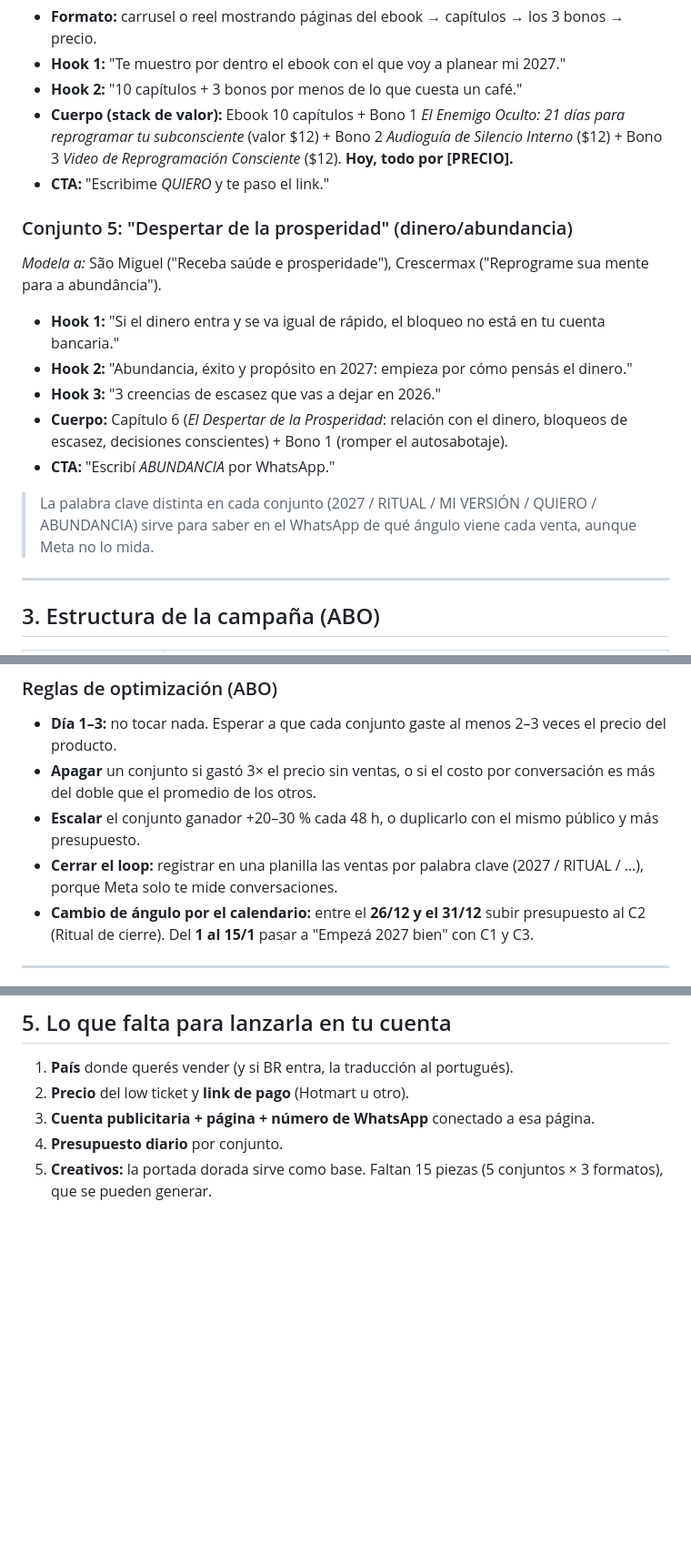
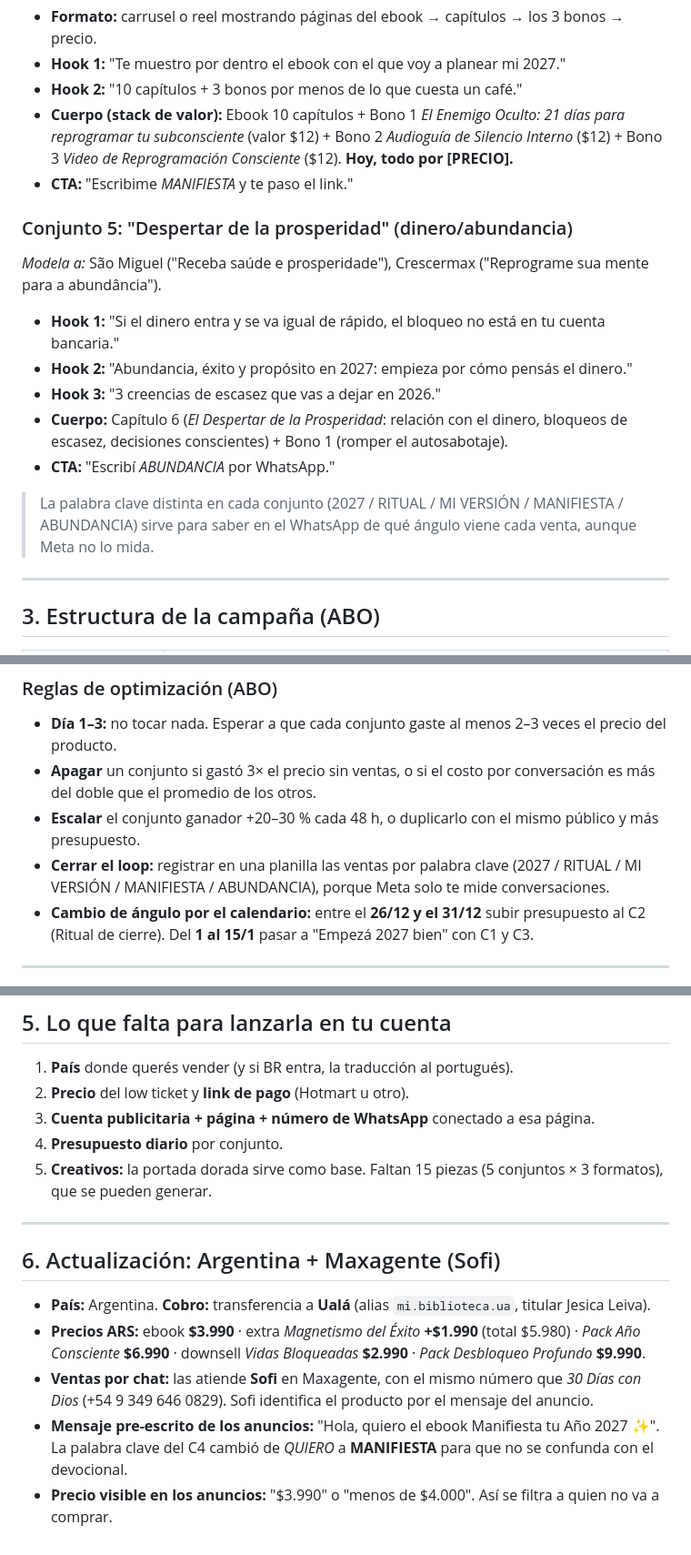
Before and after one commit to jesleiva-ai/artefacto-magnetico, a Markdown page: ofertas/manifiesta-2027/modelado-abo-whatsapp.md, 3 parts joined by grey strips. Shown at 91% size. Drawn GitHub-style; blank space fills up the shorter version.

Commit message:
Actualizar plan para Argentina: precios ARS, Ualá y ventas con Sofi en Maxagente
Co-Authored-By: Claude Opus 5.5 <noreply@anthropic.com>
Claude-Session: https://claude.ai/code/session_016WTN6JDf8c5urDfy93PNcx

```diff
--- a/ofertas/manifiesta-2027/modelado-abo-whatsapp.md
+++ b/ofertas/manifiesta-2027/modelado-abo-whatsapp.md
@@ -70,7 +70,7 @@ Ficha de cliente: hombres y mujeres de 25 a 45 años que sienten que "los años
 - **Hook 1:** "Te muestro por dentro el ebook con el que voy a planear mi 2027."
 - **Hook 2:** "10 capítulos + 3 bonos por menos de lo que cuesta un café."
 - **Cuerpo (stack de valor):** Ebook 10 capítulos + Bono 1 *El Enemigo Oculto: 21 días para reprogramar tu subconsciente* (valor $12) + Bono 2 *Audioguía de Silencio Interno* ($12) + Bono 3 *Video de Reprogramación Consciente* ($12). **Hoy, todo por [PRECIO].**
-- **CTA:** "Escribime *QUIERO* y te paso el link."
+- **CTA:** "Escribime *MANIFIESTA* y te paso el link."
 
 ### Conjunto 5: "Despertar de la prosperidad" (dinero/abundancia)
 *Modela a:* São Miguel ("Receba saúde e prosperidade"), Crescermax ("Reprograme sua mente para a abundância").
@@ -80,7 +80,7 @@ Ficha de cliente: hombres y mujeres de 25 a 45 años que sienten que "los años
 - **Cuerpo:** Capítulo 6 (*El Despertar de la Prosperidad*: relación con el dinero, bloqueos de escasez, decisiones conscientes) + Bono 1 (romper el autosabotaje).
 - **CTA:** "Escribí *ABUNDANCIA* por WhatsApp."
 
-> La palabra clave distinta en cada conjunto (2027 / RITUAL / MI VERSIÓN / QUIERO / ABUNDANCIA) sirve para saber en el WhatsApp de qué ángulo viene cada venta, aunque Meta no lo mida.
+> La palabra clave distinta en cada conjunto (2027 / RITUAL / MI VERSIÓN / MANIFIESTA / ABUNDANCIA) sirve para saber en el WhatsApp de qué ángulo viene cada venta, aunque Meta no lo mida.
 
 ---
 
@@ -103,7 +103,7 @@ Ficha de cliente: hombres y mujeres de 25 a 45 años que sienten que "los años
 - **Día 1–3:** no tocar nada. Esperar a que cada conjunto gaste al menos 2–3 veces el precio del producto.
 - **Apagar** un conjunto si gastó 3× el precio sin ventas, o si el costo por conversación es más del doble que el promedio de los otros.
 - **Escalar** el conjunto ganador +20–30 % cada 48 h, o duplicarlo con el mismo público y más presupuesto.
-- **Cerrar el loop:** registrar en una planilla las ventas por palabra clave (2027 / RITUAL / …), porque Meta solo te mide conversaciones.
+- **Cerrar el loop:** registrar en una planilla las ventas por palabra clave (2027 / RITUAL / MI VERSIÓN / MANIFIESTA / ABUNDANCIA), porque Meta solo te mide conversaciones.
 - **Cambio de ángulo por el calendario:** entre el **26/12 y el 31/12** subir presupuesto al C2 (Ritual de cierre). Del **1 al 15/1** pasar a "Empezá 2027 bien" con C1 y C3.
 
 ---
@@ -151,3 +151,13 @@ Ficha de cliente: hombres y mujeres de 25 a 45 años que sienten que "los años
 3. **Cuenta publicitaria + página + número de WhatsApp** conectado a esa página.
 4. **Presupuesto diario** por conjunto.
 5. **Creativos:** la portada dorada sirve como base. Faltan 15 piezas (5 conjuntos × 3 formatos), que se pueden generar.
+
+---
+
+## 6. Actualización: Argentina + Maxagente (Sofi)
+
+- **País:** Argentina. **Cobro:** transferencia a **Ualá** (alias `mi.biblioteca.ua`, titular Jesica Leiva).
+- **Precios ARS:** ebook **$3.990** · extra *Magnetismo del Éxito* **+$1.990** (total $5.980) · *Pack Año Consciente* **$6.990** · downsell *Vidas Bloqueadas* **$2.990** · *Pack Desbloqueo Profundo* **$9.990**.
+- **Ventas por chat:** las atiende **Sofi** en Maxagente, con el mismo número que *30 Días con Dios* (+54 9 349 646 0829). Sofi identifica el producto por el mensaje del anuncio.
+- **Mensaje pre-escrito de los anuncios:** "Hola, quiero el ebook Manifiesta tu Año 2027 ✨". La palabra clave del C4 cambió de *QUIERO* a **MANIFIESTA** para que no se confunda con el devocional.
+- **Precio visible en los anuncios:** "$3.990" o "menos de $4.000". Así se filtra a quien no va a comprar.
```
